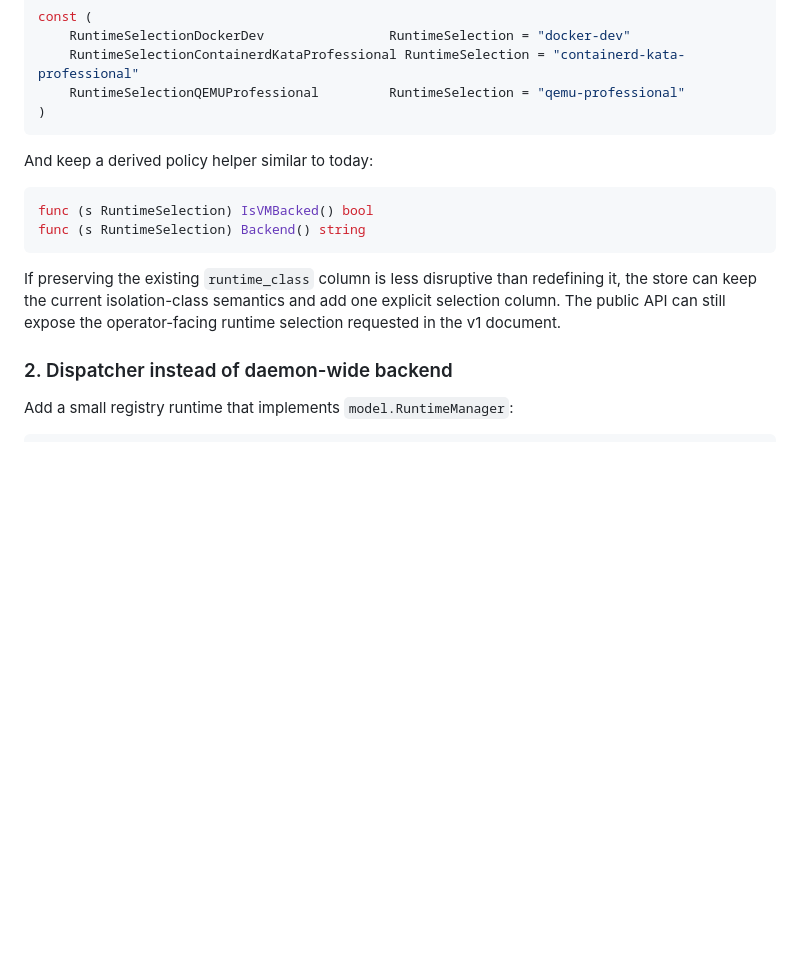
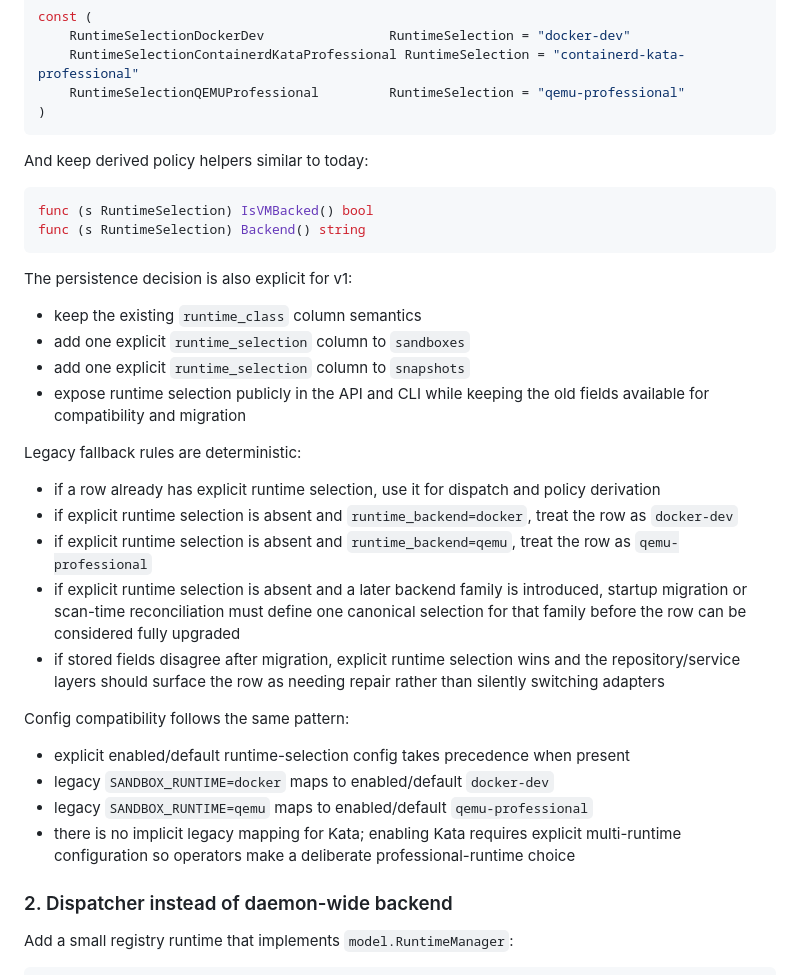
Before and after one commit to Saluana/or3-sandbox, a Markdown page: planning/or3-sandbox-v1/design.md, the part around one of its changes. Rendered like a GitHub page; blank space fills up the shorter version.

````diff
--- a/planning/or3-sandbox-v1/design.md
+++ b/planning/or3-sandbox-v1/design.md
@@ -113,14 +142,34 @@ const (
 )
 ```
 
-And keep a derived policy helper similar to today:
+And keep derived policy helpers similar to today:
 
 ```go
 func (s RuntimeSelection) IsVMBacked() bool
 func (s RuntimeSelection) Backend() string
 ```
 
-If preserving the existing `runtime_class` column is less disruptive than redefining it, the store can keep the current isolation-class semantics and add one explicit selection column. The public API can still expose the operator-facing runtime selection requested in the v1 document.
+The persistence decision is also explicit for v1:
+
+- keep the existing `runtime_class` column semantics
+- add one explicit `runtime_selection` column to `sandboxes`
+- add one explicit `runtime_selection` column to `snapshots`
+- expose runtime selection publicly in the API and CLI while keeping the old fields available for compatibility and migration
+
+Legacy fallback rules are deterministic:
+
+- if a row already has explicit runtime selection, use it for dispatch and policy derivation
+- if explicit runtime selection is absent and `runtime_backend=docker`, treat the row as `docker-dev`
+- if explicit runtime selection is absent and `runtime_backend=qemu`, treat the row as `qemu-professional`
+- if explicit runtime selection is absent and a later backend family is introduced, startup migration or scan-time reconciliation must define one canonical selection for that family before the row can be considered fully upgraded
+- if stored fields disagree after migration, explicit runtime selection wins and the repository/service layers should surface the row as needing repair rather than silently switching adapters
+
+Config compatibility follows the same pattern:
+
+- explicit enabled/default runtime-selection config takes precedence when present
+- legacy `SANDBOX_RUNTIME=docker` maps to enabled/default `docker-dev`
+- legacy `SANDBOX_RUNTIME=qemu` maps to enabled/default `qemu-professional`
+- there is no implicit legacy mapping for Kata; enabling Kata requires explicit multi-runtime configuration so operators make a deliberate professional-runtime choice
 
 ### 2. Dispatcher instead of daemon-wide backend
 
````
Also changed, not shown: other parts of planning/or3-sandbox-v1/design.md (+29 -0 lines), planning/or3-net-plan.md (added, +146 -0 lines), planning/or3-sandbox-v1/tasks.md (+4 -2 lines).
